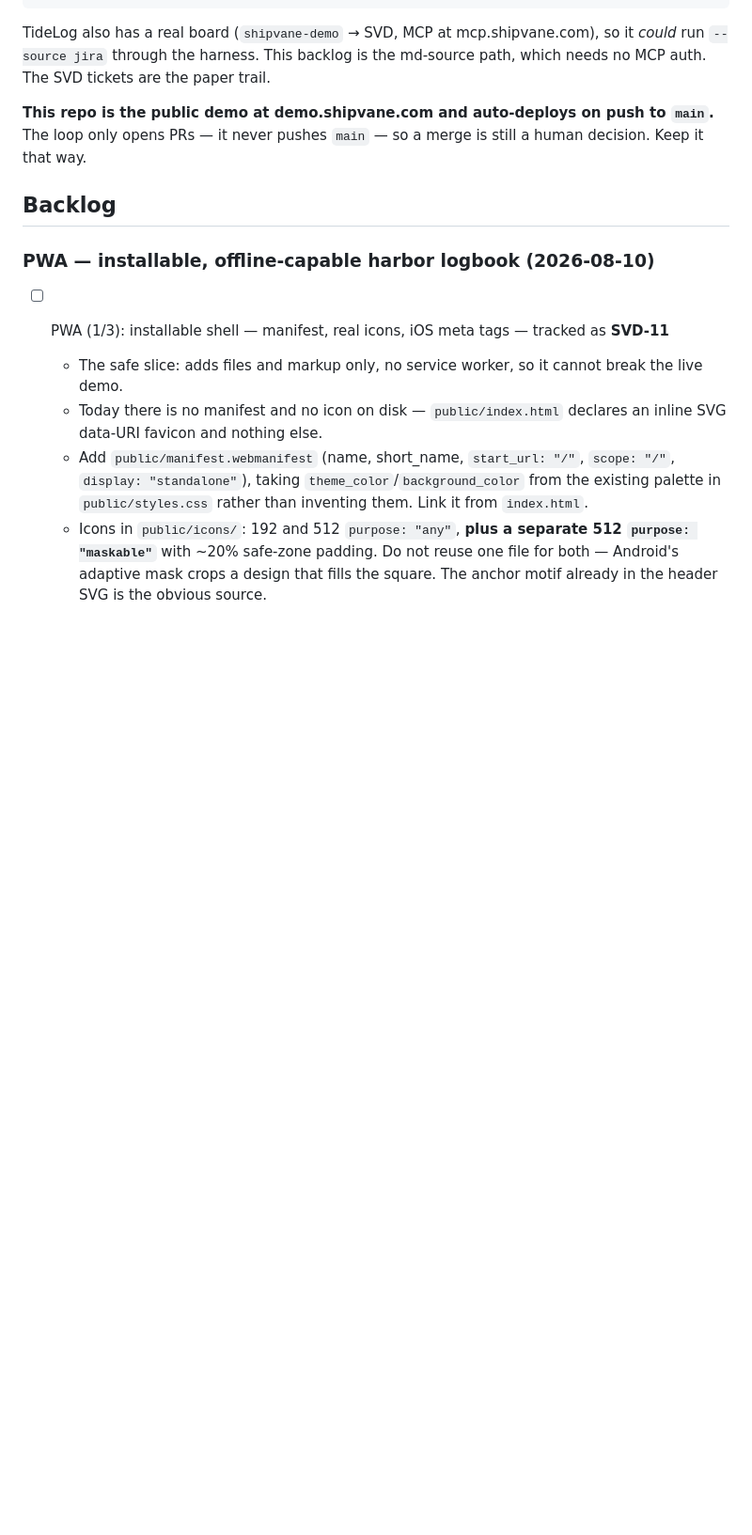
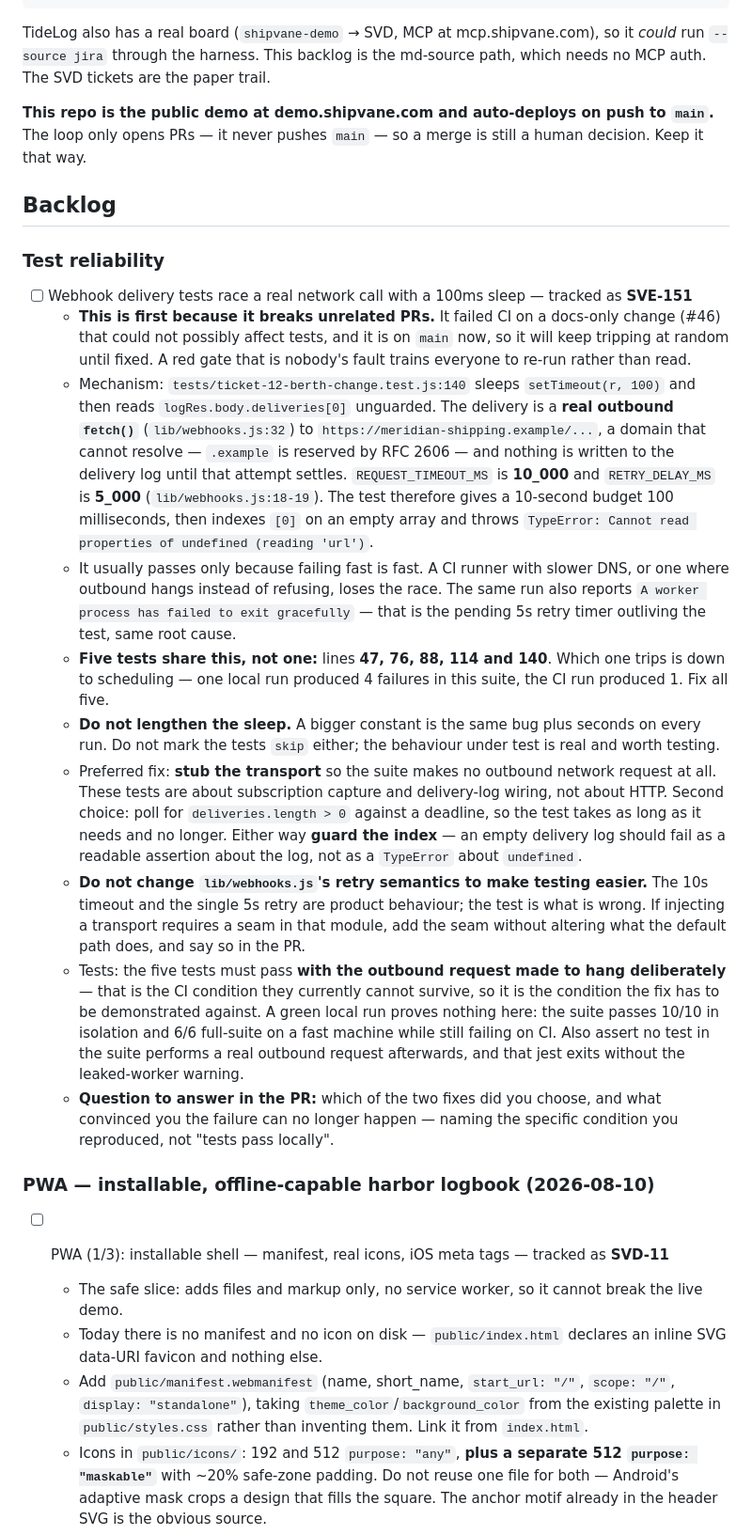
Before and after one commit to shipvane/tidelog, a Markdown page: docs/CAPSTAN-BACKLOG.md, the part around the change. Shown at 94% size. Drawn GitHub-style; blank space fills up the shorter version.

Commit message:
docs(backlog): queue the webhook test race, above the PWA work (SVE-151) (#47)
Five tests in `tests/ticket-12-berth-change.test.js` give a real outbound
`fetch()` 100ms to complete something budgeted for 10 seconds, then index the
delivery log unguarded. It failed CI on PR #46, a docs-only change that cannot
affect tests, and it is on `main`, so it will keep failing unrelated PRs.

Queued at the TOP of the backlog rather than appended. The loop takes the
topmost actionable item, so appending would have queued it in name only — and a
gate that goes red for reasons nobody caused teaches everyone to re-run instead
of read, which is worse than the flake.

The item carries the mechanism with line numbers, both constants that make the
margin absurd (`REQUEST_TIMEOUT_MS` 10_000 against a 100ms sleep), all five
affected lines, the two acceptable fixes, and two explicit prohibitions: do not
lengthen the sleep, and do not change `lib/webhooks.js`'s retry semantics to make
testing easier — the timeout and retry are product behaviour, the test is what is
wrong.

The embedded question asks which fix was chosen and what convinced the author the
failure cannot recur, naming the condition reproduced. That matters here more
than usual: the suite passes ~20 consecutive local runs while failing in real
conditions, so "tests pass locally" is not evidence and the item says so.

Gate: `npm run lint && npm run format:check && npx jest` — lint and format clean;
jest went red once on THIS bug (a different one of the five tests than CI hit),
then 3/3 clean. Reported rather than re-run until green.


Claude-Session: https://claude.ai/code/session_01FcWdeT3Cin3Gr91vTDdKBd

Co-authored-by: Dalton Mangrum <dalton.bruce@bounteous.com>
Co-authored-by: Claude Opus 5 <noreply@anthropic.com>

```diff
--- a/docs/CAPSTAN-BACKLOG.md
+++ b/docs/CAPSTAN-BACKLOG.md
@@ -36,6 +36,19 @@ a human decision. Keep it that way.
 
 ## Backlog
 
+### Test reliability
+
+- [ ] Webhook delivery tests race a real network call with a 100ms sleep — tracked as **SVE-151**
+  - **This is first because it breaks unrelated PRs.** It failed CI on a docs-only change (#46) that could not possibly affect tests, and it is on `main` now, so it will keep tripping at random until fixed. A red gate that is nobody's fault trains everyone to re-run rather than read.
+  - Mechanism: `tests/ticket-12-berth-change.test.js:140` sleeps `setTimeout(r, 100)` and then reads `logRes.body.deliveries[0]` unguarded. The delivery is a **real outbound `fetch()`** (`lib/webhooks.js:32`) to `https://meridian-shipping.example/...`, a domain that cannot resolve — `.example` is reserved by RFC 2606 — and nothing is written to the delivery log until that attempt settles. `REQUEST_TIMEOUT_MS` is **10_000** and `RETRY_DELAY_MS` is **5_000** (`lib/webhooks.js:18-19`). The test therefore gives a 10-second budget 100 milliseconds, then indexes `[0]` on an empty array and throws `TypeError: Cannot read properties of undefined (reading 'url')`.
+  - It usually passes only because failing fast is fast. A CI runner with slower DNS, or one where outbound hangs instead of refusing, loses the race. The same run also reports `A worker process has failed to exit gracefully` — that is the pending 5s retry timer outliving the test, same root cause.
+  - **Five tests share this, not one:** lines **47, 76, 88, 114 and 140**. Which one trips is down to scheduling — one local run produced 4 failures in this suite, the CI run produced 1. Fix all five.
+  - **Do not lengthen the sleep.** A bigger constant is the same bug plus seconds on every run. Do not mark the tests `skip` either; the behaviour under test is real and worth testing.
+  - Preferred fix: **stub the transport** so the suite makes no outbound network request at all. These tests are about subscription capture and delivery-log wiring, not about HTTP. Second choice: poll for `deliveries.length > 0` against a deadline, so the test takes as long as it needs and no longer. Either way **guard the index** — an empty delivery log should fail as a readable assertion about the log, not as a `TypeError` about `undefined`.
+  - **Do not change `lib/webhooks.js`'s retry semantics to make testing easier.** The 10s timeout and the single 5s retry are product behaviour; the test is what is wrong. If injecting a transport requires a seam in that module, add the seam without altering what the default path does, and say so in the PR.
+  - Tests: the five tests must pass **with the outbound request made to hang deliberately** — that is the CI condition they currently cannot survive, so it is the condition the fix has to be demonstrated against. A green local run proves nothing here: the suite passes 10/10 in isolation and 6/6 full-suite on a fast machine while still failing on CI. Also assert no test in the suite performs a real outbound request afterwards, and that jest exits without the leaked-worker warning.
+  - **Question to answer in the PR:** which of the two fixes did you choose, and what convinced you the failure can no longer happen — naming the specific condition you reproduced, not "tests pass locally".
+
 ### PWA — installable, offline-capable harbor logbook (2026-08-10)
 
 <!-- A harbor master uses this on a dock, on a phone, often on bad signal, which
```
